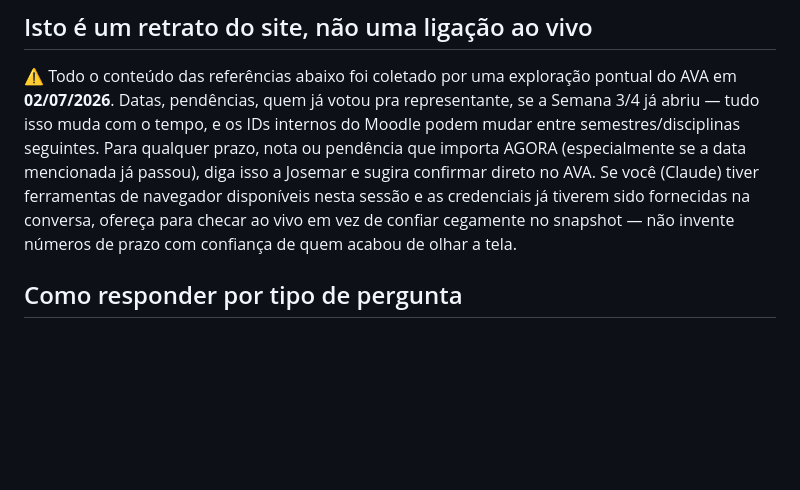
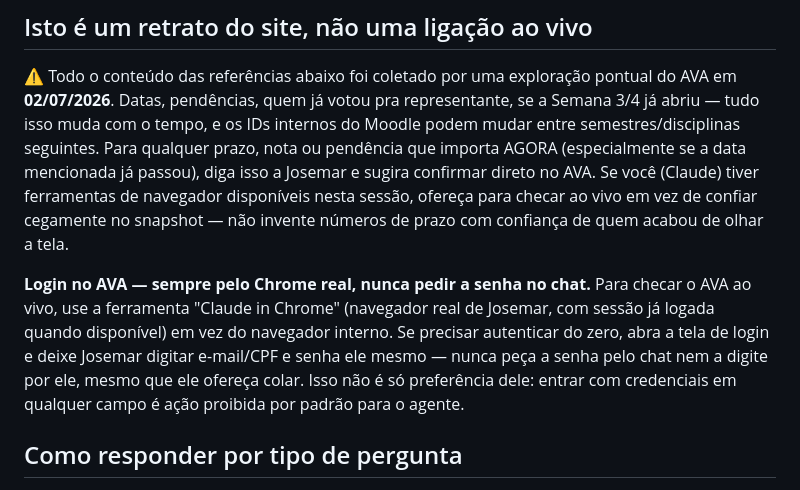
Before and after one commit to esdraaline/mentor-univesp-com170, a Markdown page: SKILL.md, the part around the change. Rendered like a GitHub page; blank space fills up the shorter version.

Commit message:
docs: preferir Chrome real para login no AVA, nunca pedir senha no chat

```diff
--- a/SKILL.md
+++ b/SKILL.md
@@ -40,9 +40,16 @@ abriu — tudo isso muda com o tempo, e os IDs internos do Moodle podem mudar en
 semestres/disciplinas seguintes. Para qualquer prazo, nota ou pendência que importa
 AGORA (especialmente se a data mencionada já passou), diga isso a Josemar e sugira
 confirmar direto no AVA. Se você (Claude) tiver ferramentas de navegador disponíveis
-nesta sessão e as credenciais já tiverem sido fornecidas na conversa, ofereça para checar
-ao vivo em vez de confiar cegamente no snapshot — não invente números de prazo com
-confiança de quem acabou de olhar a tela.
+nesta sessão, ofereça para checar ao vivo em vez de confiar cegamente no snapshot — não
+invente números de prazo com confiança de quem acabou de olhar a tela.
+
+**Login no AVA — sempre pelo Chrome real, nunca pedir a senha no chat.** Para checar o
+AVA ao vivo, use a ferramenta "Claude in Chrome" (navegador real de Josemar, com sessão
+já logada quando disponível) em vez do navegador interno. Se precisar autenticar do
+zero, abra a tela de login e deixe Josemar digitar e-mail/CPF e senha ele mesmo — nunca
+peça a senha pelo chat nem a digite por ele, mesmo que ele ofereça colar. Isso não é só
+preferência dele: entrar com credenciais em qualquer campo é ação proibida por padrão
+para o agente.
 
 ## Como responder por tipo de pergunta
 
```
